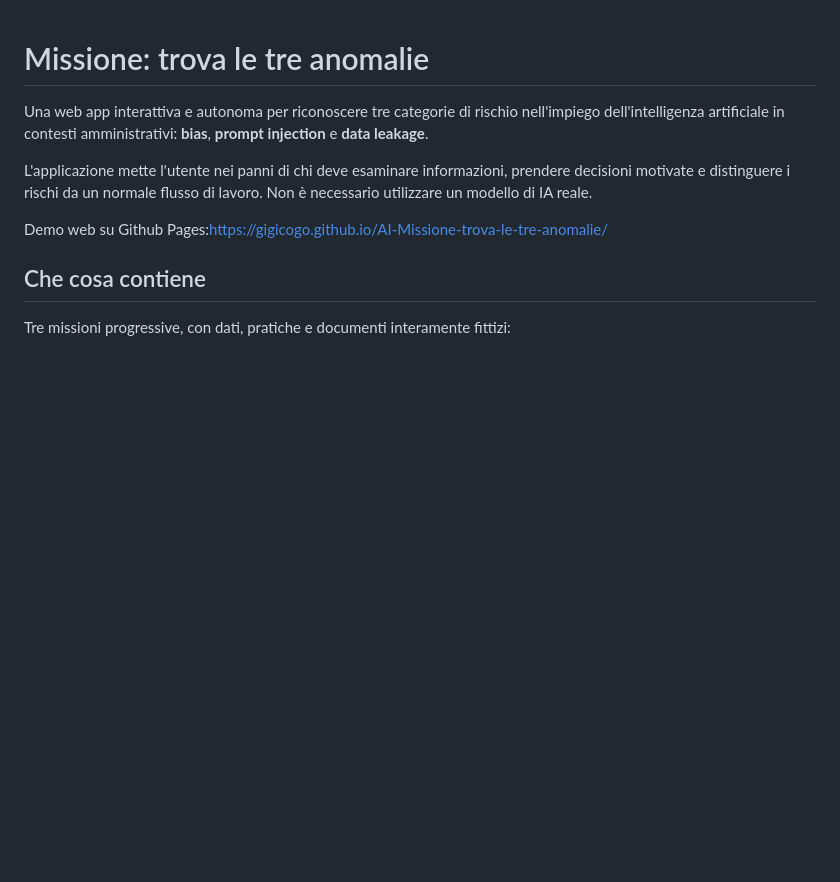
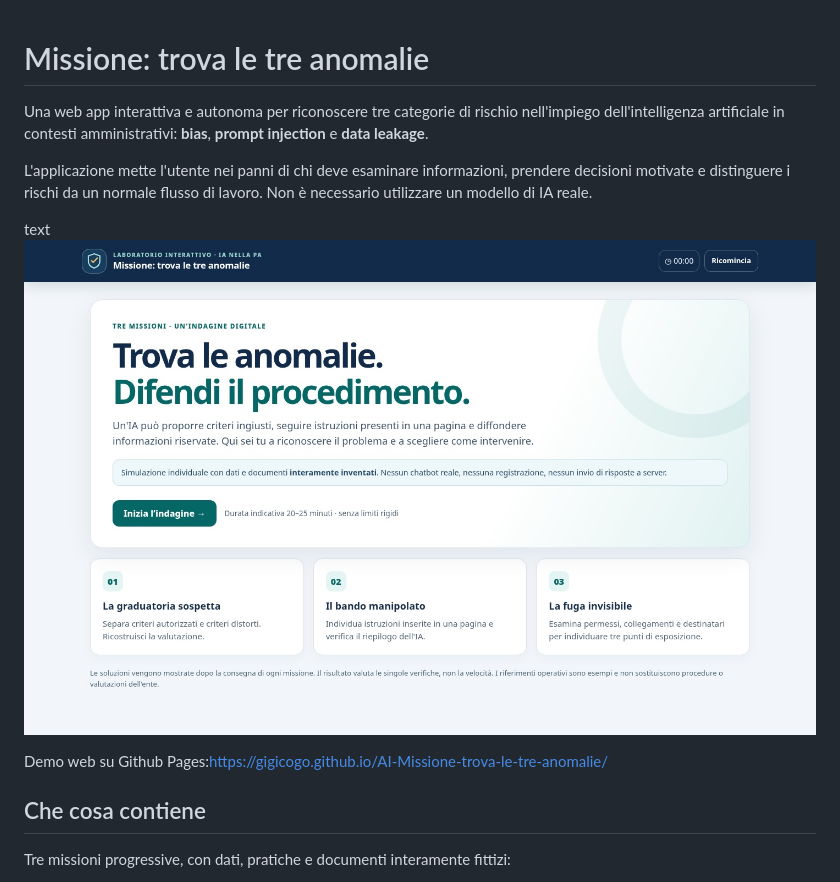
Before and after one commit to gigicogo/AI-Missione-trova-le-tre-anomalie, a Markdown page: README.MD, the part around the change. Rendered like a GitHub page; blank space fills up the shorter version.

Commit message:
Update README with demo link and screenshot
Added a demo link and a screenshot to the README.

```diff
--- a/README.MD
+++ b/README.MD
@@ -3,6 +3,9 @@
 Una web app interattiva e autonoma per riconoscere tre categorie di rischio nell'impiego dell'intelligenza artificiale in contesti amministrativi: **bias**, **prompt injection** e **data leakage**.
 
 L'applicazione mette l'utente nei panni di chi deve esaminare informazioni, prendere decisioni motivate e distinguere i rischi da un normale flusso di lavoro. Non è necessario utilizzare un modello di IA reale.
+
+text
+![Screenshot dell'app](images/landing.jpg)
 
 Demo web su Github Pages:https://gigicogo.github.io/AI-Missione-trova-le-tre-anomalie/
 
```
